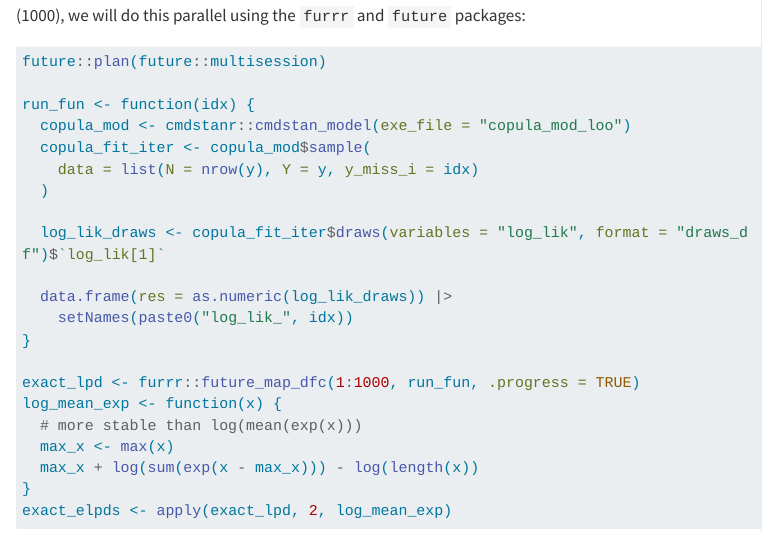
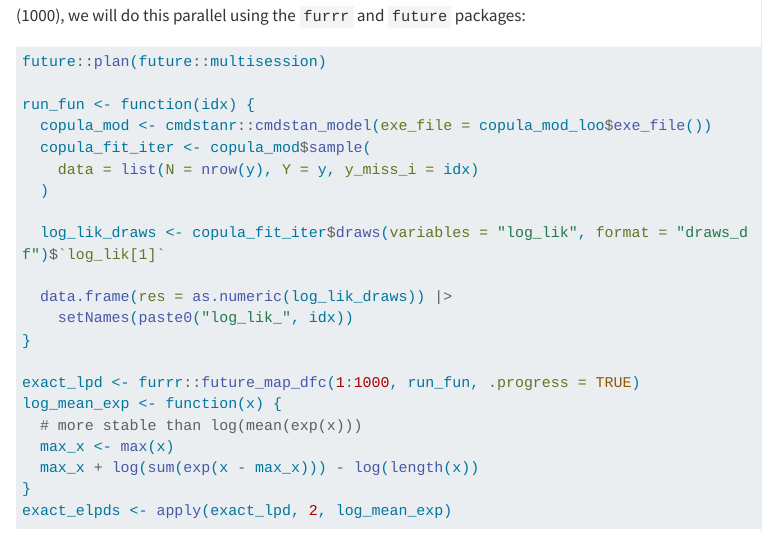
Before and after one commit to andrjohns/Case-Studies, a Quarto document (CopulaIntro.qmd): the page in a window 1100 px wide, from 5660 px down. Rendered offline with R 4.5, knitr and Pandoc in place of Quarto, with nearby package versions; some code elsewhere in the file could not run offline; menus at the side of the page are left out; long lines of code are wrapped.

Commit message:
Cleanup LOO

```diff
--- a/CopulaIntro.qmd
+++ b/CopulaIntro.qmd
@@ -1244,7 +1244,7 @@ Next, we'll estimate the exact LOO-CV for each observation. Given the number of
 future::plan(future::multisession)
 
 run_fun <- function(idx) {
-  copula_mod <- cmdstanr::cmdstan_model(exe_file = "copula_mod_loo")
+  copula_mod <- cmdstanr::cmdstan_model(exe_file = copula_mod_loo$exe_file())
   copula_fit_iter <- copula_mod$sample(
     data = list(N = nrow(y), Y = y, y_miss_i = idx)
   )
```
Also changed, not shown: 1 other file.
